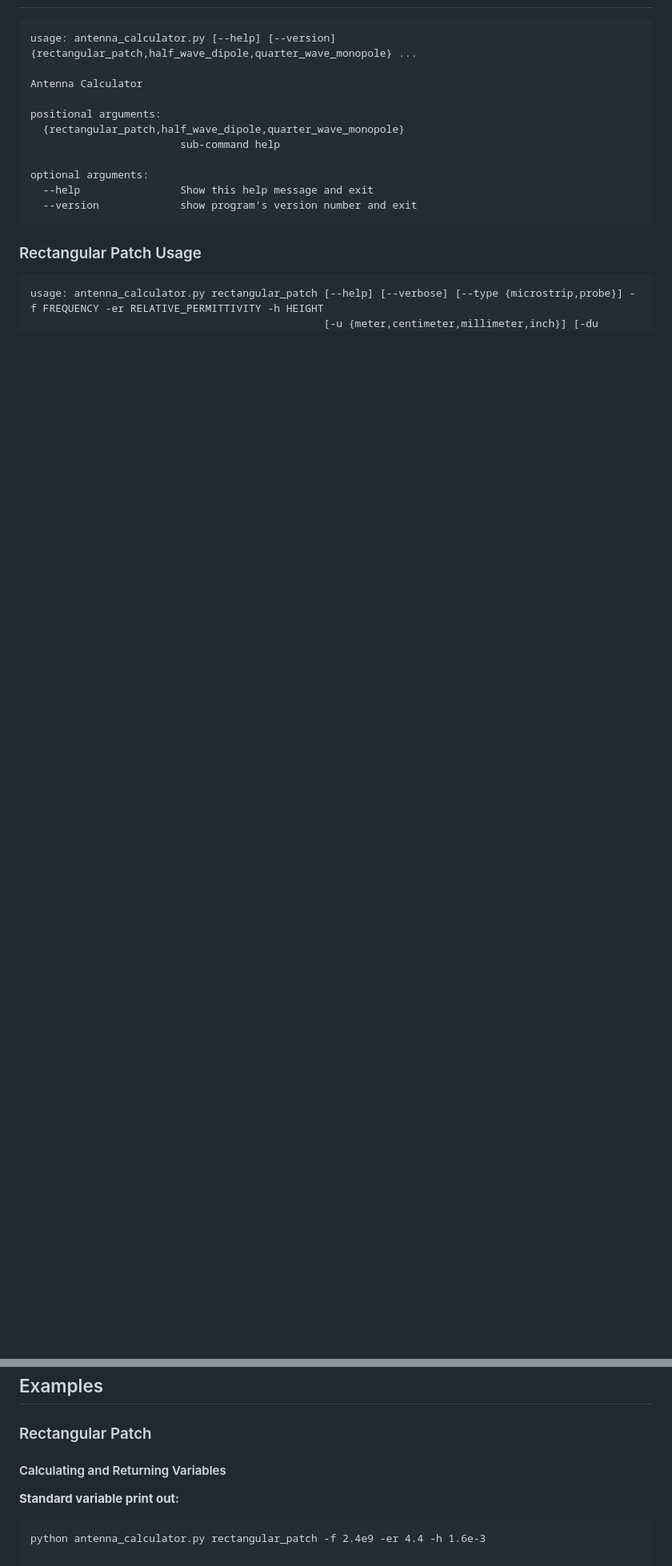
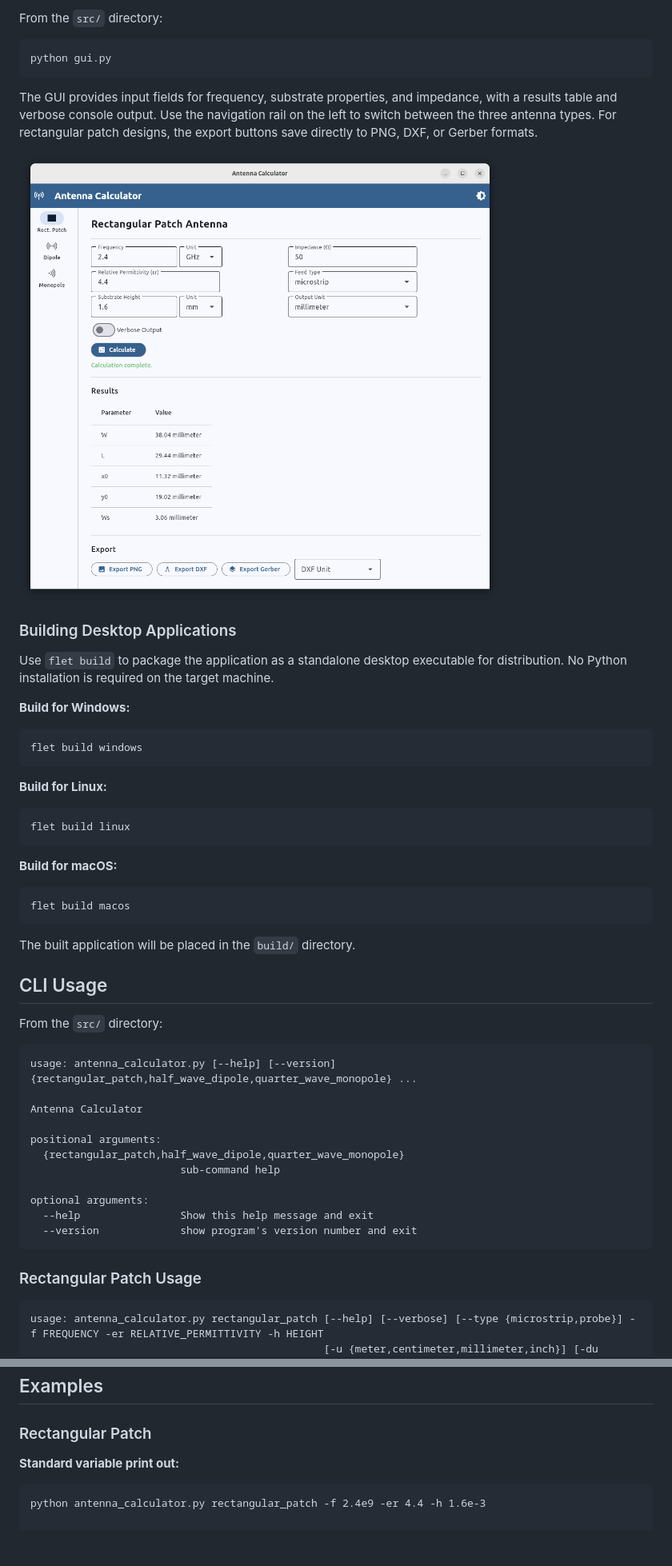
Before and after one commit to Dollarhyde/AntennaCalculator, a Markdown page: README.md, 2 parts joined by grey strips. Shown at 80% size. Drawn GitHub-style; pictures changed too: media/gui.png (added); blank space fills up the shorter version.

````diff
--- a/README.md
+++ b/README.md
@@ -73,3 +71,36 @@ pip install numpy pcb-tools-extension ezdxf pint pillow flet
+From the `src/` directory:
+```
+python gui.py
+```
+
+The GUI provides input fields for frequency, substrate properties, and impedance, with a results table and verbose console output. Use the navigation rail on the left to switch between the three antenna types. For rectangular patch designs, the export buttons save directly to PNG, DXF, or Gerber formats.
+
+![GUI Screenshot](media/gui.png)
+
+### Building Desktop Applications
+
+Use `flet build` to package the application as a standalone desktop executable for distribution. No Python installation is required on the target machine.
+
+**Build for Windows:**
+```
+flet build windows
+```
+
+**Build for Linux:**
+```
+flet build linux
+```
+
+**Build for macOS:**
+```
+flet build macos
+```
+
+The built application will be placed in the `build/` directory.
+
+## CLI Usage
+
+From the `src/` directory:
 
 ```
 usage: antenna_calculator.py [--help] [--version] {rectangular_patch,half_wave_dipole,quarter_wave_monopole} ...
@@ -143,8 +174,6 @@ optional arguments:
 
 ### Rectangular Patch
 
-#### Calculating and Returning Variables
-
 
 **Standard variable print out:**
 ```
````
Also changed, not shown: other parts of README.md (+67 -53 lines), CONTRIBUTING.md (added, +86 -0 lines).
